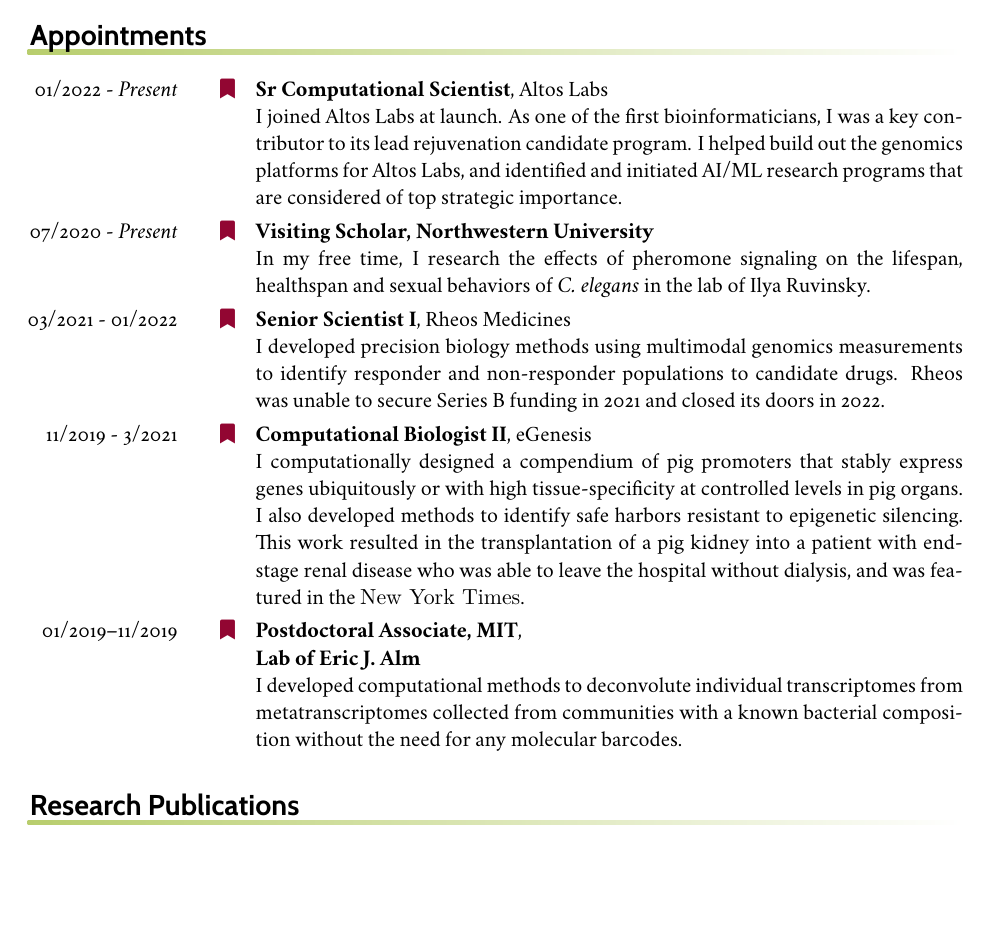
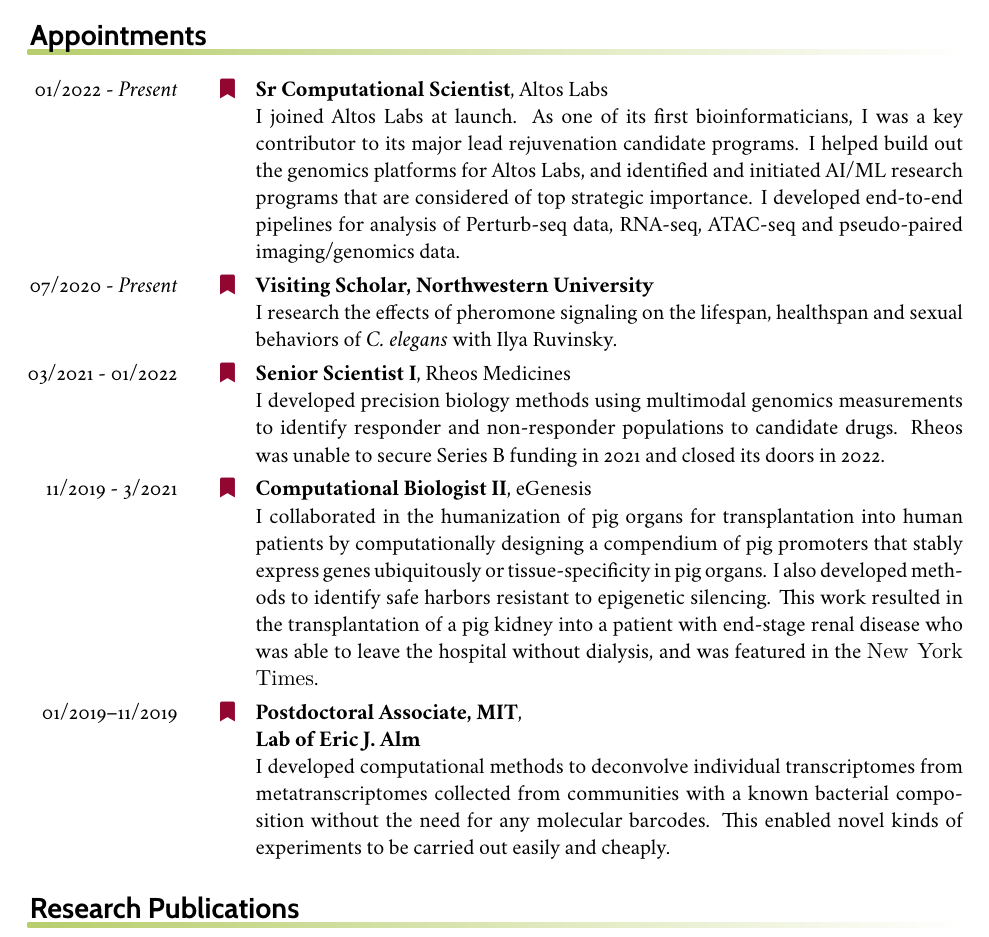
Before and after one commit to dangeles/cv, a LaTeX CV (cv-llt.tex, which reads employment.tex): part of page 1 of 2, cut so that both start at the same text, the shorter picture padded with empty space. Compiled offline with XeLaTeX.

Commit message:
updates to employment descriptions

```diff
--- a/employment.tex
+++ b/employment.tex
@@ -1,16 +1,16 @@
 \begin{rubric}{Appointments}
-	\entry*[01/2022 - \textit{Present}]
-		\textbf{Sr Computational Scientist}, Altos Labs\par
-		I joined Altos Labs at launch. As one of the first bioinformaticians,
-		I was a key contributor to its lead rejuvenation candidate program.
-		I helped build out the genomics platforms for Altos Labs, and identified
-		and initiated AI/ML research programs that are considered of top strategic
-		importance.
+\entry*[01/2022 - \textit{Present}]
+	\textbf{Sr Computational Scientist}, Altos Labs\par
+	I joined Altos Labs at launch. As one of its first bioinformaticians,
+	I was a key contributor to its major lead rejuvenation candidate programs.
+	I helped build out the genomics platforms for Altos Labs, and identified
+	and initiated AI/ML research programs that are considered of top strategic
+	importance. I developed end-to-end pipelines for analysis of Perturb-seq data,
+	RNA-seq, ATAC-seq and pseudo-paired imaging/genomics data.
 \entry*[07/2020 - \textit{Present}]
 	\textbf{Visiting Scholar, Northwestern University}\par
-	In my free time, I research the effects of pheromone signaling on
-	the lifespan, healthspan and sexual behaviors of \textit{C.~elegans} in the lab
-	of Ilya Ruvinsky.
+	I research the effects of pheromone signaling on the lifespan, healthspan and sexual
+	behaviors of \textit{C.~elegans} with Ilya Ruvinsky.
 \entry*[03/2021 - 01/2022]
 	\textbf{Senior Scientist I}, Rheos Medicines\par
 	I developed precision biology methods using multimodal genomics measurements to
@@ -18,17 +18,19 @@
 	Rheos was unable to secure Series B funding in 2021 and closed its doors in 2022.
 \entry*[11/2019 - 3/2021]
 	\textbf{Computational Biologist II}, eGenesis\par
-	I computationally designed a compendium of pig promoters that stably
-	express genes ubiquitously or with high tissue-specificity at controlled
-	levels in pig organs. I also developed methods to identify safe harbors
-	resistant to epigenetic silencing. This work resulted in the transplantation
-	of a pig kidney into a patient with end-stage renal disease who was able
-	to leave the hospital without dialysis, and was featured in the
+	I collaborated in the humanization of pig organs for transplantation into human patients
+	by computationally designing a compendium of pig promoters that stably
+	express genes ubiquitously or tissue-specificity in pig organs. I also
+	developed methods to identify safe harbors resistant to epigenetic silencing.
+	This work resulted in the transplantation of a pig kidney into a patient with
+	end-stage renal disease who was able to leave the hospital without dialysis,
+	and was featured in the
 	\href{https://www.nytimes.com/2024/03/21/health/pig-kidney-organ-transplant.html}{\texttt{\textbf{New York Times}}}.
 \entry*[01/2019--11/2019]
 		\textbf{Postdoctoral Associate, MIT},\par
 		\textbf{Lab of Eric J. Alm}\par
-		I developed computational methods to deconvolute individual transcriptomes
+		I developed computational methods to deconvolve individual transcriptomes
 		from metatranscriptomes collected from communities with a known bacterial
-		composition without the need for any molecular barcodes.
+		composition without the need for any molecular barcodes. This enabled novel
+		kinds of experiments to be carried out easily and cheaply.
 \end{rubric}
```
Also changed, not shown: cv-llt.pdf.
